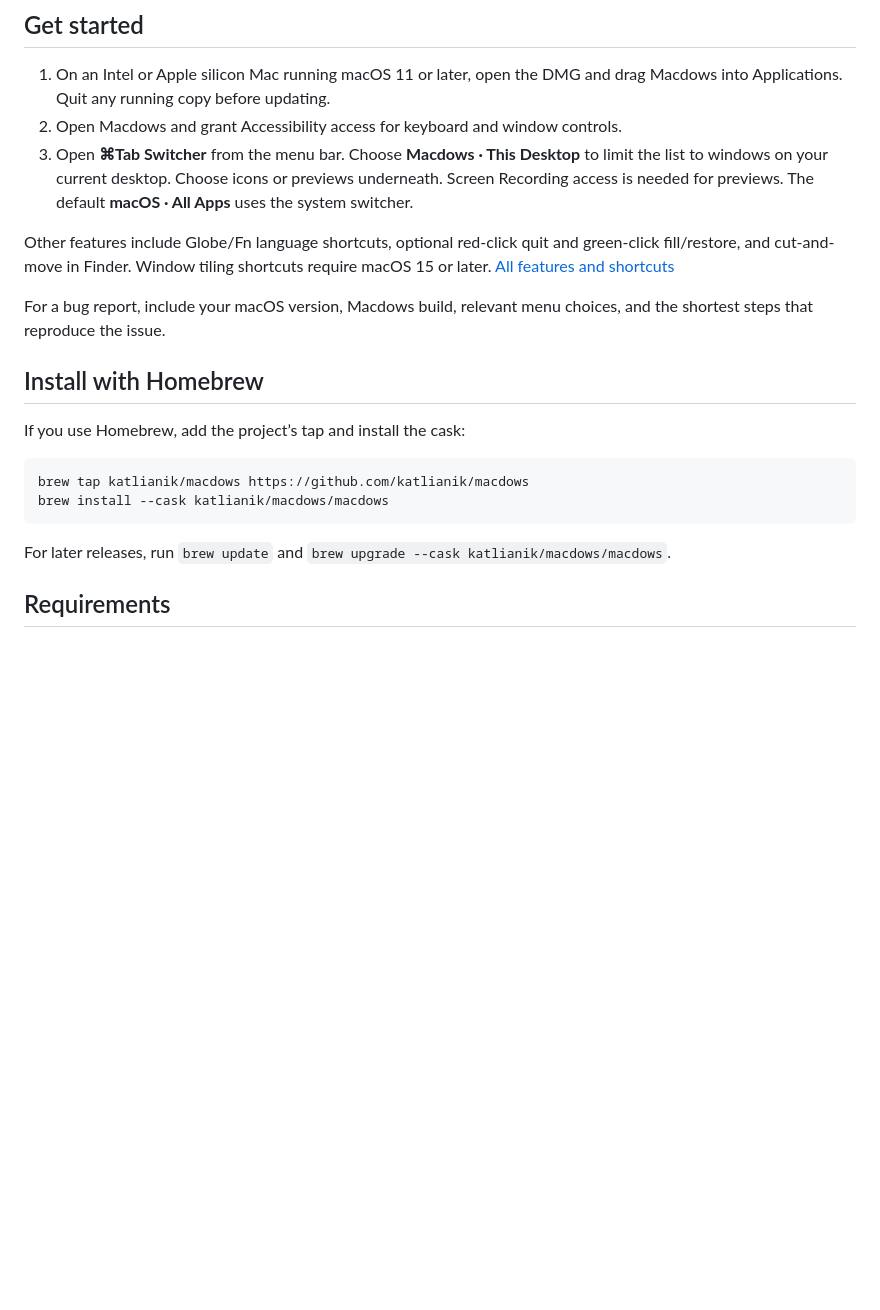
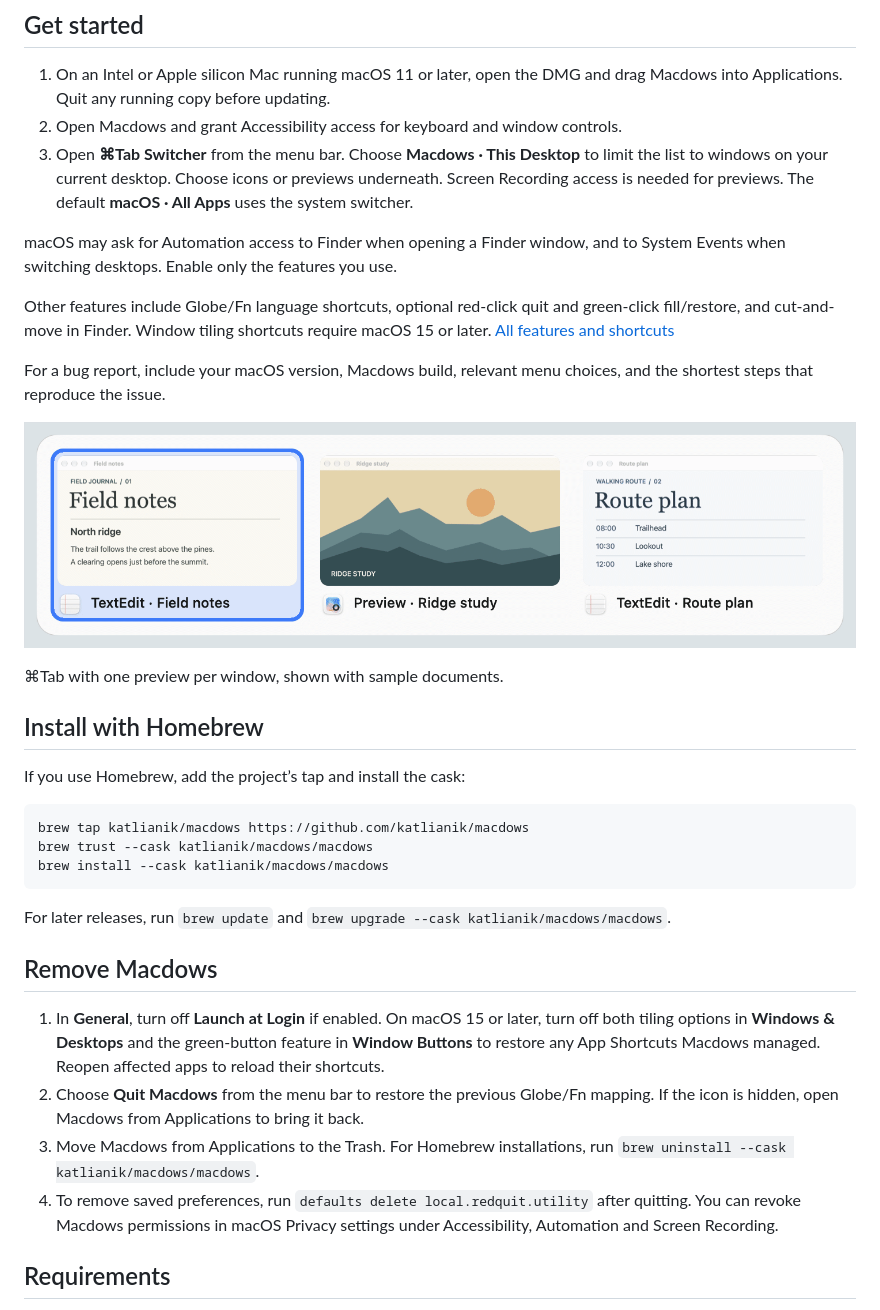
Before and after one commit to katlianik/macdows, a Markdown page: README.md, the part around the change. Drawn GitHub-style; pictures changed too: website/window-switcher.gif (added); blank space fills up the shorter version.

````diff
--- a/README.md
+++ b/README.md
@@ -10,9 +10,15 @@ Macdows is a free macOS menu-bar utility from Astonio Ltd. Cycle through windows
 2. Open Macdows and grant Accessibility access for keyboard and window controls.
 3. Open **⌘Tab Switcher** from the menu bar. Choose **Macdows · This Desktop** to limit the list to windows on your current desktop. Choose icons or previews underneath. Screen Recording access is needed for previews. The default **macOS · All Apps** uses the system switcher.
 
+macOS may ask for Automation access to Finder when opening a Finder window, and to System Events when switching desktops. Enable only the features you use.
+
 Other features include Globe/Fn language shortcuts, optional red-click quit and green-click fill/restore, and cut-and-move in Finder. Window tiling shortcuts require macOS 15 or later. [All features and shortcuts](https://astonio.com/lab/macdows/index.html#features)
 
 For a bug report, include your macOS version, Macdows build, relevant menu choices, and the shortest steps that reproduce the issue.
+
+![Macdows moves the blue selection from Field notes to Ridge study and then to Route plan while all three window previews stay in place.](website/window-switcher.gif)
+
+⌘Tab with one preview per window, shown with sample documents.
 
 ## Install with Homebrew
 
@@ -20,10 +26,18 @@ If you use Homebrew, add the project’s tap and install the cask:
 
 ```sh
 brew tap katlianik/macdows https://github.com/katlianik/macdows
+brew trust --cask katlianik/macdows/macdows
 brew install --cask katlianik/macdows/macdows
 ```
 
 For later releases, run `brew update` and `brew upgrade --cask katlianik/macdows/macdows`.
+
+## Remove Macdows
+
+1. In **General**, turn off **Launch at Login** if enabled. On macOS 15 or later, turn off both tiling options in **Windows & Desktops** and the green-button feature in **Window Buttons** to restore any App Shortcuts Macdows managed. Reopen affected apps to reload their shortcuts.
+2. Choose **Quit Macdows** from the menu bar to restore the previous Globe/Fn mapping. If the icon is hidden, open Macdows from Applications to bring it back.
+3. Move Macdows from Applications to the Trash. For Homebrew installations, run `brew uninstall --cask katlianik/macdows/macdows`.
+4. To remove saved preferences, run `defaults delete local.redquit.utility` after quitting. You can revoke Macdows permissions in macOS Privacy settings under Accessibility, Automation and Screen Recording.
 
 ## Requirements
 
````
Also changed, not shown: CHANGELOG.md (+5 -0 lines), website/index.md (+3 -2 lines), 7 other files.
